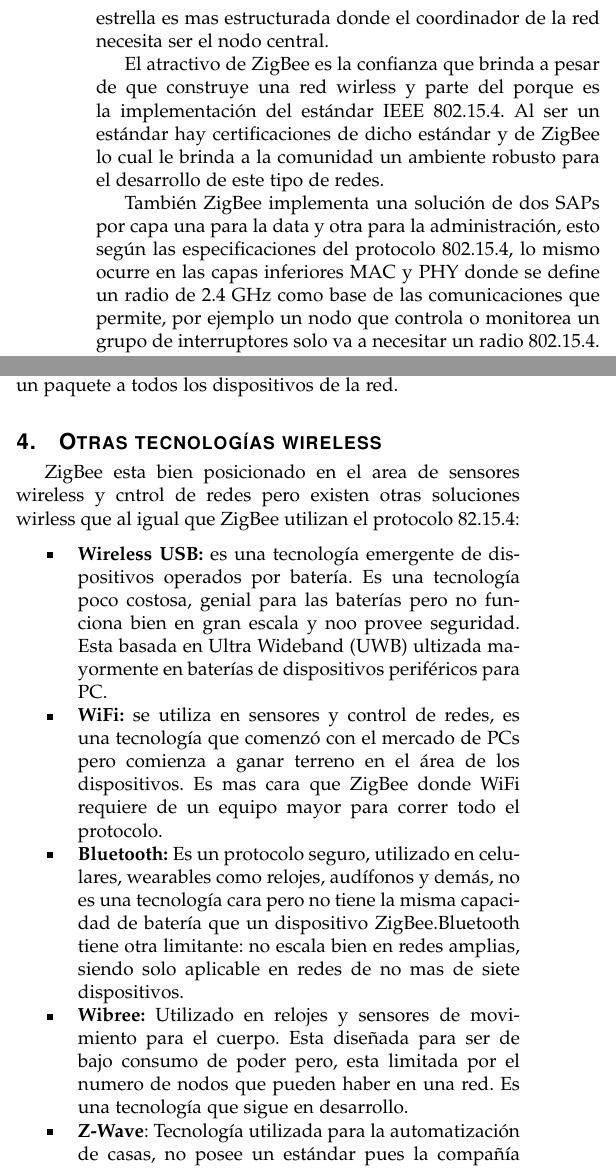
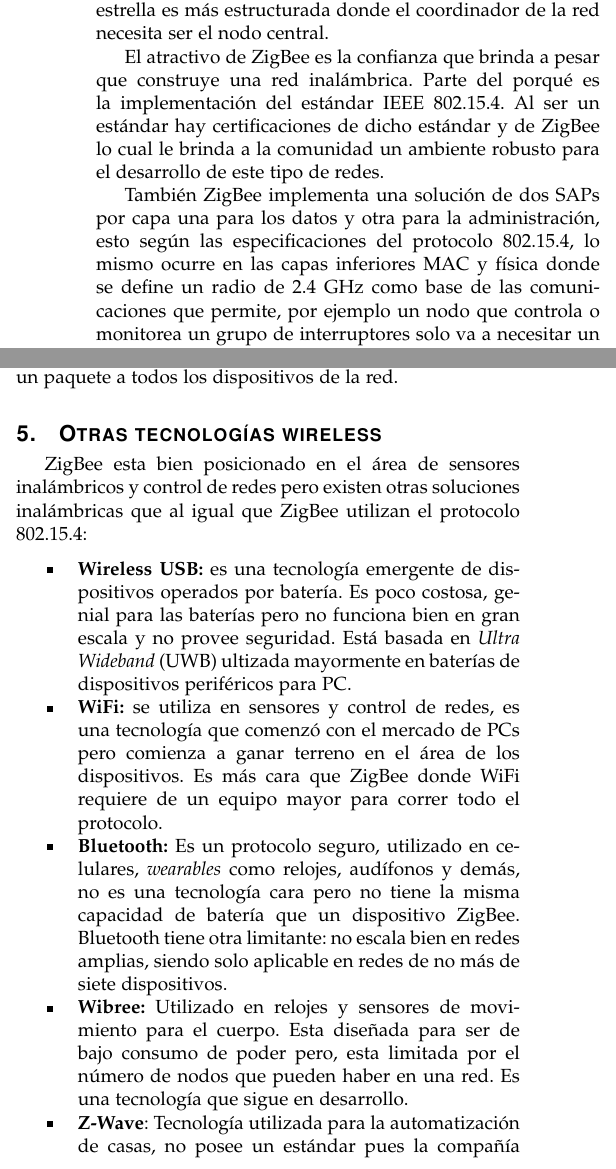
Before and after one commit to redes-avanzadas/zigbee, a LaTeX paper (zigbee.tex): two parts of the columns of pages 2 and 5 of 6, joined at a grey line, cut so that both start at the same text. Compiled offline with pdfLaTeX.

Commit message:
revision del documento

```diff
--- a/zigbee.tex
+++ b/zigbee.tex
@@ -594,9 +596,9 @@
 
-El estándar establece dos formas de diseñar redes: peer-to-peer y de estrella. Toda red ocupa por lo menos un coordinador FFD. Las redes peer-to-peer pueden formar patrones arbitrarios de conexiones y la extinción es solo limitada por la distancia entre los pares de nodos. Por otro lado una red estrella es mas estructurada donde el coordinador de la red necesita ser el nodo central.
+El estándar establece dos formas de diseñar redes: \emph{peer-to-peer} y de estrella. Toda red ocupa por lo menos un coordinador FFD. Las redes \emph{peer-to-peer} pueden formar patrones arbitrarios de conexiones y la extinción es solo limitada por la distancia entre los pares de nodos. Por otro lado una red estrella es más estructurada donde el coordinador de la red necesita ser el nodo central.
 
-El atractivo de ZigBee es la confianza que brinda a pesar de que construye una red wirless y parte del porque es la implementación del estándar IEEE 802.15.4. Al ser un estándar hay certificaciones de dicho estándar y de ZigBee lo cual le brinda a la comunidad un ambiente robusto para el desarrollo de este tipo de redes.
+El atractivo de ZigBee es la confianza que brinda a pesar que construye una red inalámbrica. Parte del porqué es la implementación del estándar IEEE 802.15.4. Al ser un estándar hay certificaciones de dicho estándar y de ZigBee lo cual le brinda a la comunidad un ambiente robusto para el desarrollo de este tipo de redes.
 
-También ZigBee implementa una solución de dos SAPs por capa una para la data y otra para la administración, esto según las especificaciones del protocolo 802.15.4, lo mismo ocurre en las capas inferiores MAC y PHY donde se define un radio de 2.4 GHz como base de las comunicaciones que permite, por ejemplo un nodo que controla o monitorea un grupo de interruptores solo va a necesitar un radio 802.15.4. (SAPs).
+También ZigBee implementa una solución de dos SAPs por capa una para los datos y otra para la administración, esto según las especificaciones del protocolo 802.15.4, lo mismo ocurre en las capas inferiores MAC y física donde se define un radio de 2.4 GHz como base de las comunicaciones que permite, por ejemplo un nodo que controla o monitorea un grupo de interruptores solo va a necesitar un radio 802.15.4. (SAPs).
 
 \subsection{Tipos de Red}
 
@@ -781,13 +783,13 @@
 %\subsection{Zigbee Cluster Library (ZCL)}
 
 \section{Otras tecnologías wireless}
-ZigBee esta bien posicionado en el area de sensores wireless y cntrol de redes pero existen otras soluciones wirless que al igual que ZigBee utilizan el protocolo 82.15.4:
+ZigBee esta bien posicionado en el área de sensores inalámbricos y control de redes pero existen otras soluciones inalámbricas que al igual que ZigBee utilizan el protocolo 802.15.4:
 
 \begin{itemize}
-  \item \textbf{Wireless USB:} es una tecnología emergente de dispositivos operados por batería. Es una tecnología poco costosa, genial para las baterías pero no funciona bien en gran escala y noo provee seguridad. Esta basada en Ultra Wideband (UWB) ultizada mayormente en baterías de dispositivos periféricos para PC.
-  \item \textbf{WiFi:} se utiliza en sensores y control de redes, es una tecnología que comenzó con el mercado de PCs pero comienza a ganar terreno en el área de los dispositivos. Es mas cara que ZigBee donde WiFi requiere de un equipo mayor para correr todo el protocolo.
-  \item \textbf{Bluetooth:} Es un protocolo seguro, utilizado en celulares, wearables como relojes, audífonos y demás, no es una tecnología cara  pero no tiene la misma capacidad de batería que un dispositivo ZigBee.Bluetooth tiene otra limitante: no escala bien en redes amplias, siendo solo aplicable en redes de no mas de siete dispositivos.
-  \item \textbf{Wibree:} Utilizado en relojes y sensores de movimiento para el cuerpo. Esta diseñada para ser de bajo consumo de poder pero, esta limitada por el numero de nodos que pueden haber en una red. Es una tecnología que sigue en desarrollo.
+  \item \textbf{Wireless USB:} es una tecnología emergente de dispositivos operados por batería. Es poco costosa, genial para las baterías pero no funciona bien en gran escala y no provee seguridad. Está basada en \emph{Ultra Wideband} (UWB) ultizada mayormente en baterías de dispositivos periféricos para PC.
+  \item \textbf{WiFi:} se utiliza en sensores y control de redes, es una tecnología que comenzó con el mercado de PCs pero comienza a ganar terreno en el área de los dispositivos. Es más cara que ZigBee donde WiFi requiere de un equipo mayor para correr todo el protocolo.
+  \item \textbf{Bluetooth:} Es un protocolo seguro, utilizado en celulares, \emph{wearables} como relojes, audífonos y demás, no es una tecnología cara pero no tiene la misma capacidad de batería que un dispositivo ZigBee. Bluetooth tiene otra limitante: no escala bien en redes amplias, siendo solo aplicable en redes de no más de siete dispositivos.
+  \item \textbf{Wibree:} Utilizado en relojes y sensores de movimiento para el cuerpo. Esta diseñada para ser de bajo consumo de poder pero, esta limitada por el número de nodos que pueden haber en una red. Es una tecnología que sigue en desarrollo.
   \item \textbf{Z-Wave}: Tecnología utilizada para la automatización de casas, no posee un estándar pues la compañía Zensys es la única que manufactura componentes Z-Wave. Es el competidor directo de ZigBee.
 \end{itemize}
 
```
Also changed, not shown: zigbee.tex (18 more changed lines), 1 other file.
